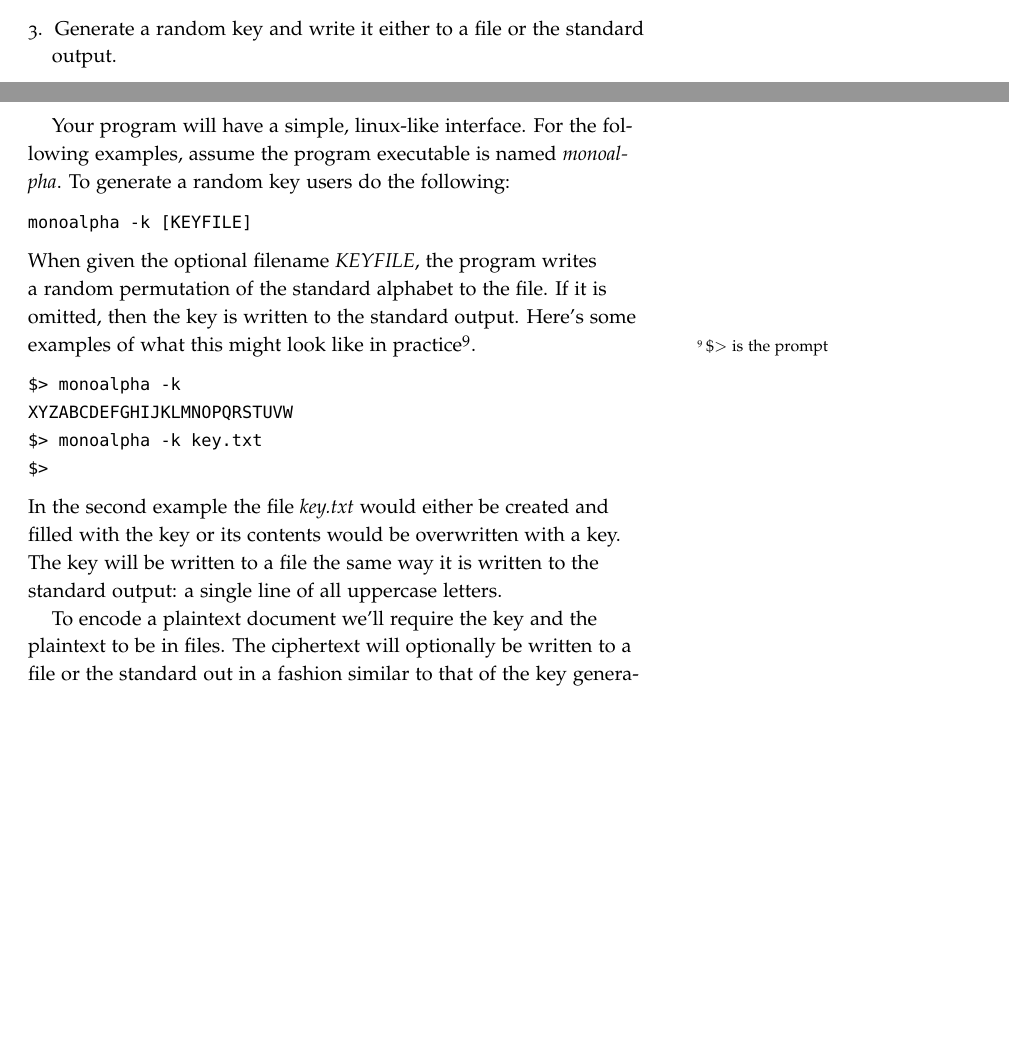
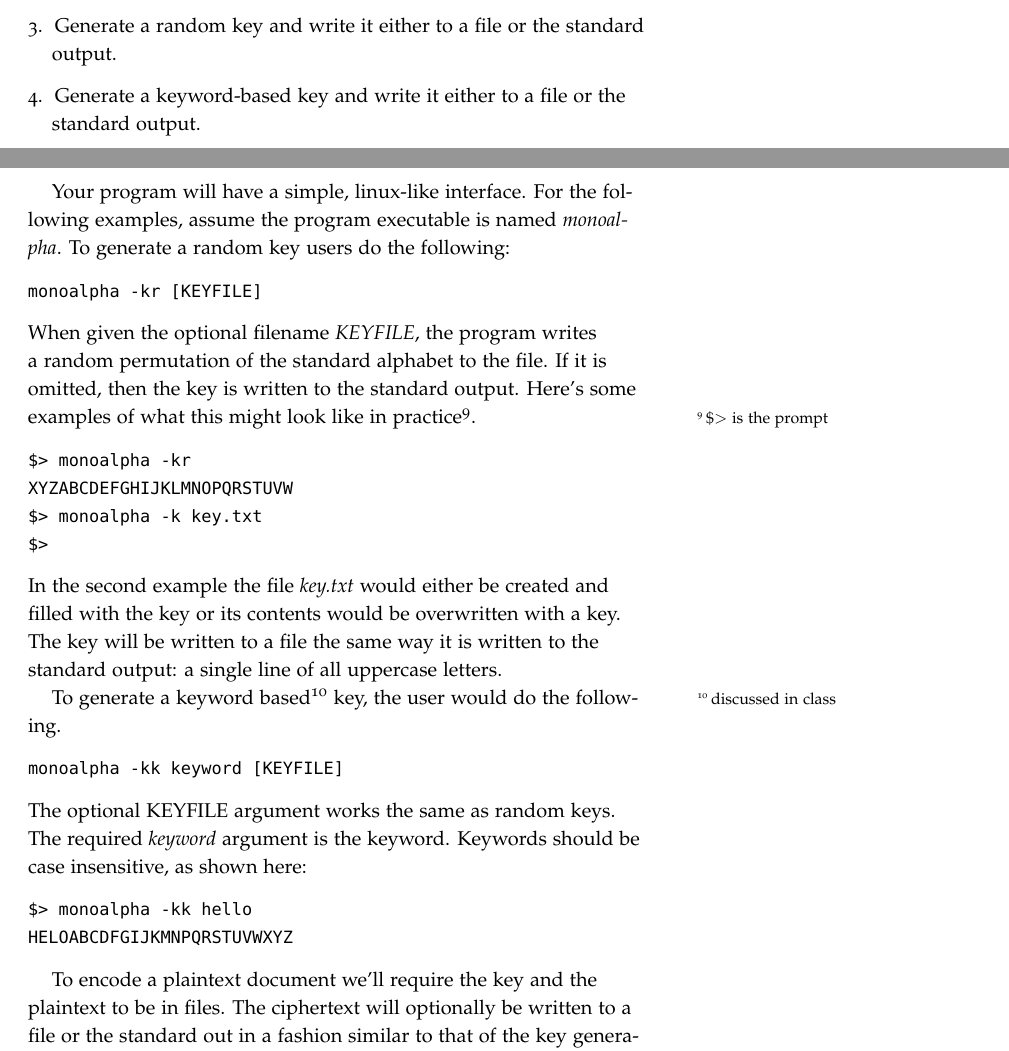
Before and after one commit to jlmayfield/MC-COMP161, a LaTeX document (Projects/comp161-proj1b.tex): two parts of pages 2 and 3 of 5, joined at a grey line, cut so that both start at the same text, the shorter picture padded with empty space. Compiled offline with pdfLaTeX.

Commit message:
updated proj1b to include keyword key gen
Project 1b (substitution ciphers) now requires the generation
of keyword based keys given a keyword. This provides a bit
of a challenge on the key generation front. It's also my intent
for students to use std::shuffle for random keys rather than
write their own shuffle.  This marks a shift to top-down
randomness. Learn and use build in PRNGs that include things
like distributions, then discuss lower level functions like rand() and
the general difficulties of good RNG.

```diff
--- a/Projects/comp161-proj1b.tex
+++ b/Projects/comp161-proj1b.tex
@@ -50,20 +50,31 @@ For your project, you'll be writing a CLI-based program that allows users to do
 \item Encode a plaintext message given a key. Both the plaintext and key are read from files. The resultant ciphertext is written either to a file or the standard output. Prior to encoding, the plaintext message should be preprocessed as described above.
 \item Decode a ciphertext message given a key. Both the ciphertext and key are read from files. The resultant plaintext is written either to a file or to the standard output.
 \item Generate a random key and write it either to a file or the standard output.
+\item Generate a keyword-based key and write it either to a file or the standard output.
 \end{enumerate}
 
 Your program will have a simple, linux-like interface. For the following examples, assume the program executable is named \textit{monoalpha}. To generate a random key users do the following:
 \begin{verbatim}
-monoalpha -k [KEYFILE]
+monoalpha -kr [KEYFILE]
 \end{verbatim}
 When given the optional filename \textit{KEYFILE}, the program writes a random permutation of the standard alphabet to the file. If it is omitted, then the key is written to the standard output. Here's some examples of what this might look like in practice\sidenote{\$$>$ is the prompt}.
 \begin{verbatim}
-$> monoalpha -k
+$> monoalpha -kr
 XYZABCDEFGHIJKLMNOPQRSTUVW
 $> monoalpha -k key.txt
 $>
 \end{verbatim}
 In the second example the file \textit{key.txt} would either be created and filled with the key or its contents would be overwritten with a key. The key will be written to a file the same way it is written to the standard output: a single line of all uppercase letters.
+
+To generate a keyword based\sidenote{discussed in class} key, the user would do the following.
+\begin{verbatim}
+monoalpha -kk keyword [KEYFILE]
+\end{verbatim}
+The optional KEYFILE argument works the same as random keys. The required \textit{keyword} argument is the keyword. Keywords should be case insensitive, as shown here:
+\begin{verbatim}
+$> monoalpha -kk hello
+HELOABCDFGIJKMNPQRSTUVWXYZ
+\end{verbatim}
 
 To encode a plaintext document we'll require the key and the plaintext to be in files.  The ciphertext will optionally be written to a file or the standard out in a fashion similar to that of the key generation command.
 \begin{verbatim}
```
Also changed, not shown: Projects/comp161-proj1b.pdf.
